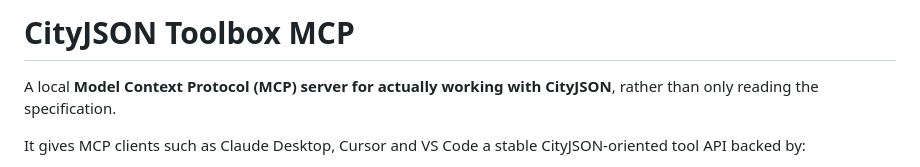
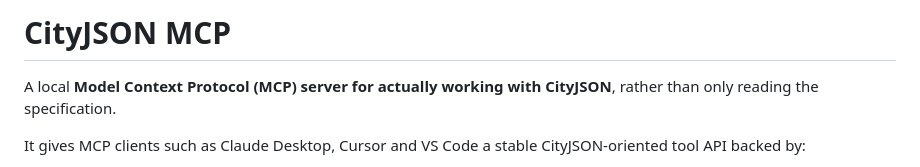
Before and after one commit to Yarroudh/cityjson-mcp, a Markdown page: README.md, the part around the change. GitHub-like rendering.

Commit message:
docs: rename project to cityjson-mcp

```diff
--- a/README.md
+++ b/README.md
@@ -1,4 +1,4 @@
-# CityJSON Toolbox MCP
+# CityJSON MCP
 
 A local **Model Context Protocol (MCP) server for actually working with CityJSON**, rather than only reading the specification.
 
```
